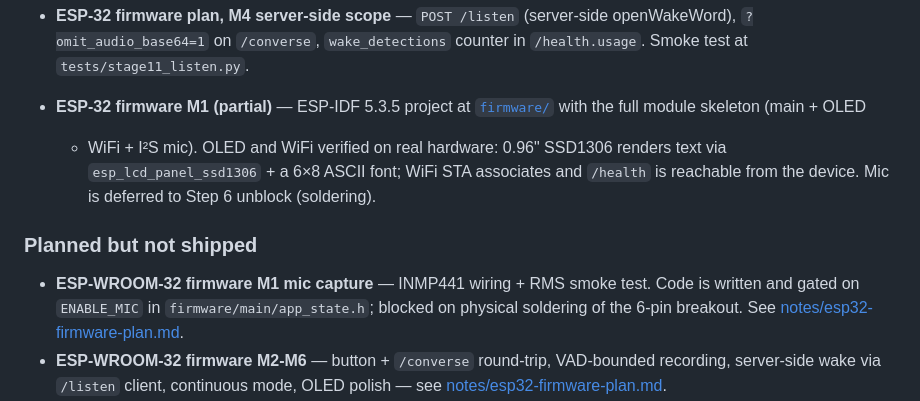
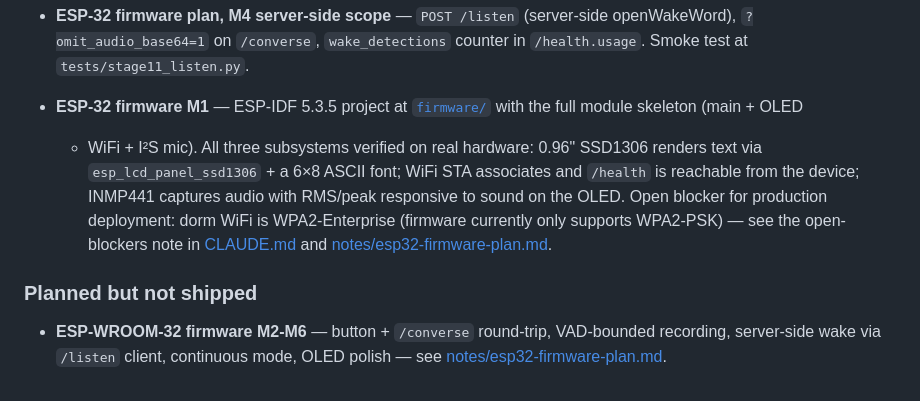
Before and after one commit to anandenk/whisper-stack, a Markdown page: README.md, the part around the change. Rendered like a GitHub page.

```diff
--- a/README.md
+++ b/README.md
@@ -267,18 +267,18 @@ requires an `X-API-Key` header. The web page persists the key in
   (server-side openWakeWord), `?omit_audio_base64=1` on `/converse`,
   `wake_detections` counter in `/health.usage`. Smoke test at
   `tests/stage11_listen.py`.
-- **ESP-32 firmware M1 (partial)** — ESP-IDF 5.3.5 project at
+- **ESP-32 firmware M1** — ESP-IDF 5.3.5 project at
   [`firmware/`](firmware/) with the full module skeleton (main + OLED
-  + WiFi + I²S mic). OLED and WiFi verified on real hardware: 0.96"
-  SSD1306 renders text via `esp_lcd_panel_ssd1306` + a 6×8 ASCII font;
-  WiFi STA associates and `/health` is reachable from the device. Mic
-  is deferred to Step 6 unblock (soldering).
+  + WiFi + I²S mic). All three subsystems verified on real hardware:
+  0.96" SSD1306 renders text via `esp_lcd_panel_ssd1306` + a 6×8
+  ASCII font; WiFi STA associates and `/health` is reachable from the
+  device; INMP441 captures audio with RMS/peak responsive to sound on
+  the OLED. Open blocker for production deployment: dorm WiFi is
+  WPA2-Enterprise (firmware currently only supports WPA2-PSK) — see
+  the open-blockers note in [CLAUDE.md](CLAUDE.md) and
+  [notes/esp32-firmware-plan.md](notes/esp32-firmware-plan.md).
 
 ### Planned but not shipped
-- **ESP-WROOM-32 firmware M1 mic capture** — INMP441 wiring + RMS
-  smoke test. Code is written and gated on `ENABLE_MIC` in
-  `firmware/main/app_state.h`; blocked on physical soldering of the
-  6-pin breakout. See [notes/esp32-firmware-plan.md](notes/esp32-firmware-plan.md).
 - **ESP-WROOM-32 firmware M2-M6** — button + `/converse` round-trip,
   VAD-bounded recording, server-side wake via `/listen` client,
   continuous mode, OLED polish — see
```
Also changed, not shown: CLAUDE.md (+7 -5 lines), notes/esp32-firmware-plan.md (+15 -12 lines).
